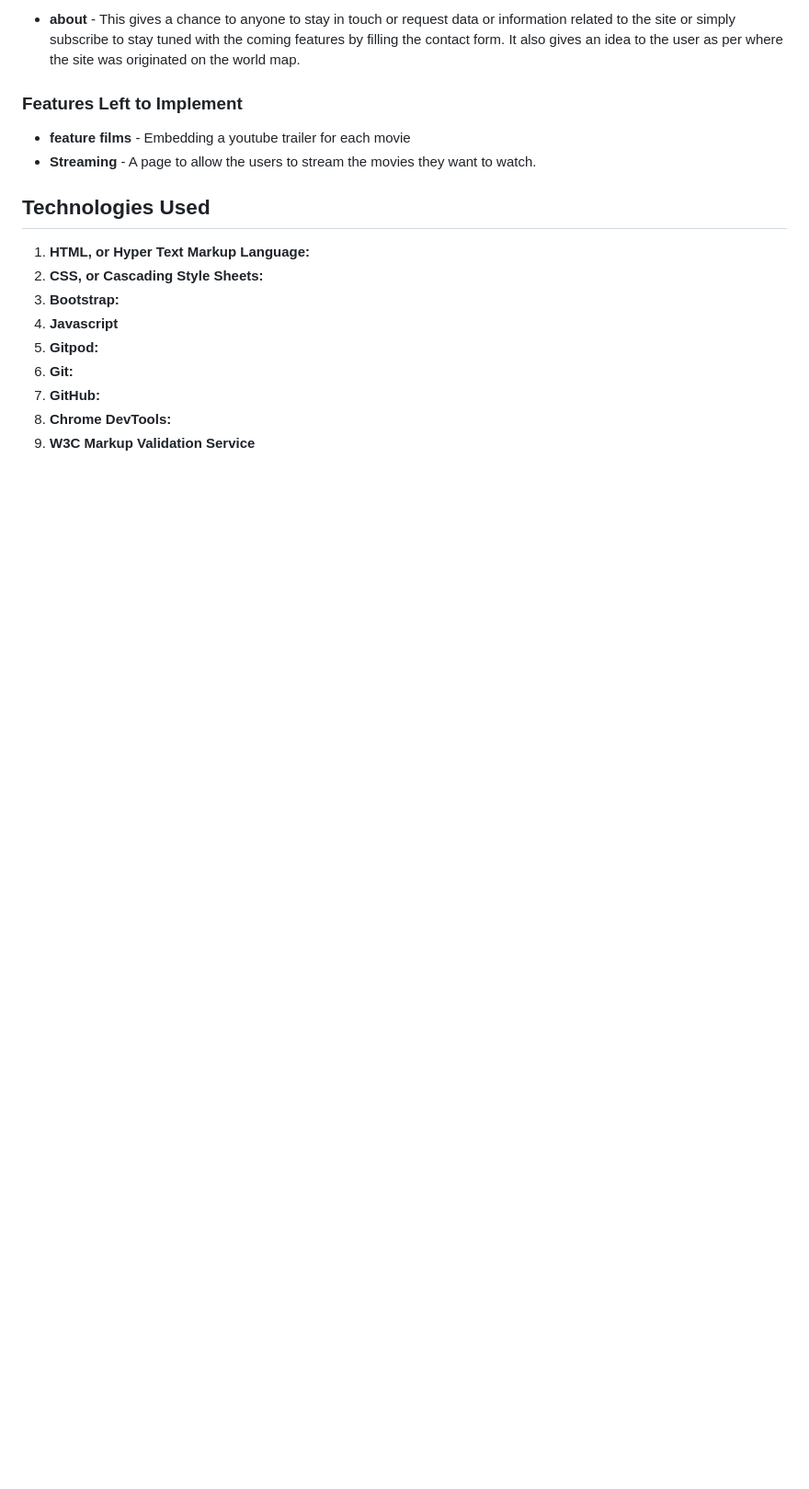
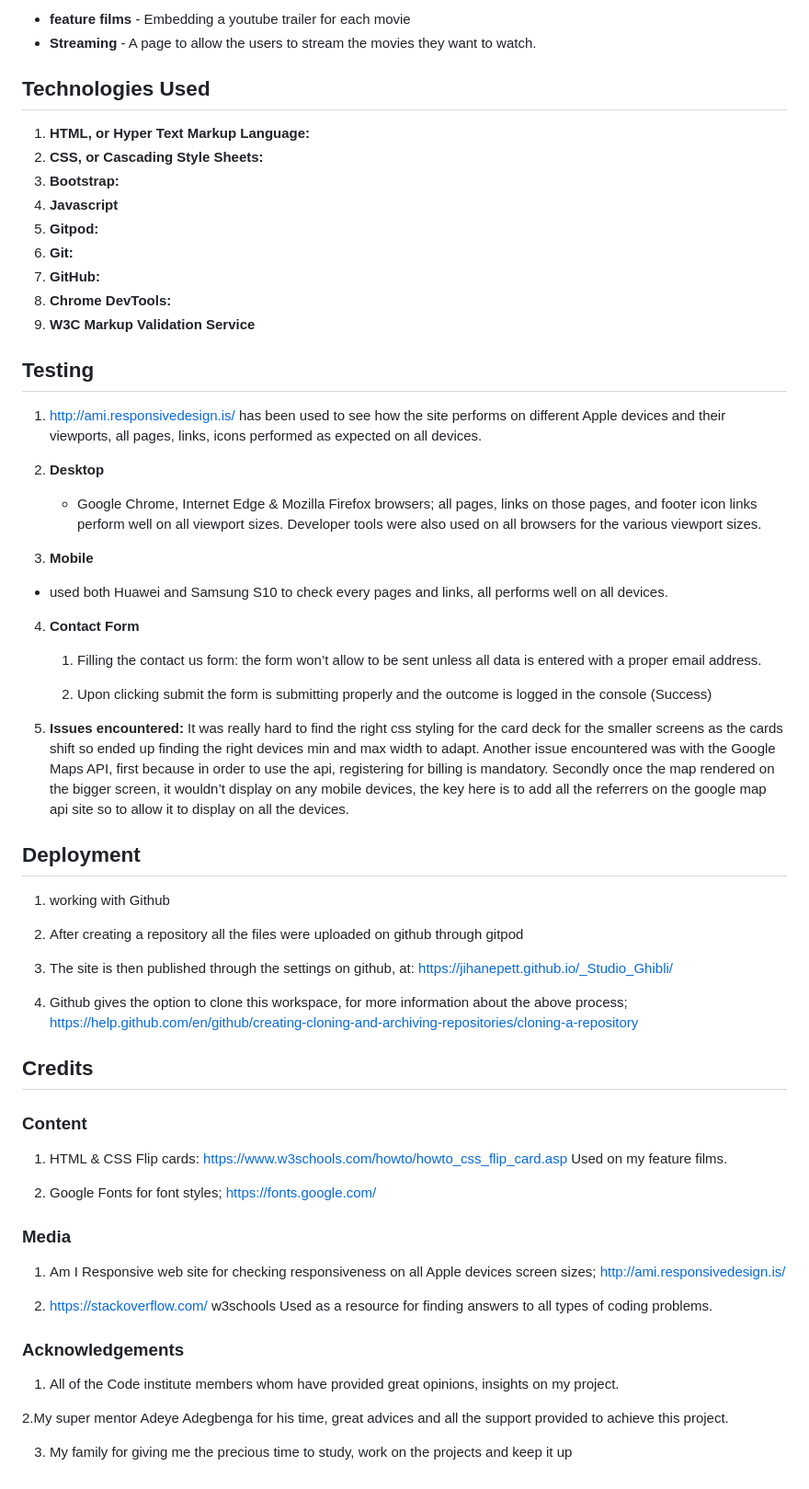
Before and after one commit to Code-Institute-Submissions/_Studio_Ghibli, a Markdown page: README.md, the part around the change printed below. Shown: that part at 92% size. Rendered like a GitHub page; blank space fills up the shorter version.

```diff
--- a/README.md
+++ b/README.md
@@ -29,22 +36,68 @@ It is also a place of information for those who are not familiar with Studio Ghi
 
-  * __about__  - This gives a chance to anyone to stay in touch or request data or information related to the site or simply subscribe to stay tuned with the coming features by filling the contact form. It also gives an idea to the user as per where the site was originated on the world map.
+- **feature films** - Embedding a youtube trailer for each movie
+- **Streaming** - A page to allow the users to stream the movies they want to watch.
 
+## Technologies Used
 
-  ###  Features Left to Implement
+1.  **HTML, or Hyper Text Markup Language:**
+2.  **CSS, or Cascading Style Sheets:**
+3.  **Bootstrap:**
+4.  **Javascript**
+5.  **Gitpod:**
+6.  **Git:**
+7.  **GitHub:**
+8.  **Chrome DevTools:**
+9.  **W3C Markup Validation Service**
 
-* __feature films__ - Embedding a youtube trailer for each movie
-* __Streaming__ - A page to allow the users to stream the movies they want to watch.
+## Testing
 
+1. http://ami.responsivedesign.is/ has been used to see how the site performs on different Apple devices and their viewports, all pages, links, icons performed as expected on all devices.
+2. **Desktop**
 
+   - Google Chrome, Internet Edge & Mozilla Firefox browsers; all pages, links on those pages, and footer icon links perform well on all viewport sizes. Developer tools were also used on all browsers for the various viewport sizes.
 
- ## Technologies Used
+3. **Mobile**
 
- 1. **HTML, or Hyper Text Markup Language:**
- 2. **CSS, or Cascading Style Sheets:**
- 3. **Bootstrap:**
- 4. **Javascript**
- 5. **Gitpod:**
- 6. **Git:**
- 7. **GitHub:**
- 8. **Chrome DevTools:**
- 9.  **W3C Markup Validation Service**
+- used both Huawei and Samsung S10 to check every pages and links, all performs well on all devices.
+
+4.  **Contact Form**
+
+    1.  Filling the contact us form: the form won’t allow to be sent unless all data is entered with a proper email address.
+
+    2.  Upon clicking submit the form is submitting properly and the outcome is logged in the console (Success)
+
+5.  **Issues encountered:** It was really hard to find the right css styling for the card deck for the smaller screens as the cards shift so ended up finding the right devices min and max width to adapt.
+    Another issue encountered was with the Google Maps API, first because in order to use the api, registering for billing is mandatory. Secondly once the map rendered on the bigger screen, it wouldn’t display on any mobile devices, the key here is to add all the referrers on the google map api site so to allow it to display on all the devices.
+
+## Deployment
+
+1. working with Github
+
+2. After creating a repository all the files were uploaded on github through gitpod
+
+3. The site is then published through the settings on github, at: https://jihanepett.github.io/_Studio_Ghibli/
+4. Github gives the option to clone this workspace, for more information about the above process; https://help.github.com/en/github/creating-cloning-and-archiving-repositories/cloning-a-repository
+
+## Credits
+
+### Content
+
+1. HTML & CSS Flip cards: https://www.w3schools.com/howto/howto_css_flip_card.asp
+   Used on my feature films.
+
+2. Google Fonts for font styles; https://fonts.google.com/
+
+### Media
+
+1.  Am I Responsive web site for checking responsiveness on all Apple devices screen sizes;
+    http://ami.responsivedesign.is/
+
+2.  https://stackoverflow.com/ w3schools Used as a resource for finding answers to all types of coding problems.
+
+### Acknowledgements
+
+1. All of the Code institute members whom have provided great opinions, insights on my project.
+
+2.My super mentor Adeye Adegbenga for his time, great advices and all the support provided to achieve this project.
+
+3. My family for giving me the precious time to study, work on the projects and keep it up
```
Also changed, not shown: other parts of README.md (+14 -7 lines), assets/images/readme/About.png (added), assets/images/readme/Feature_films.png (added), assets/images/readme/Home.png (added).
